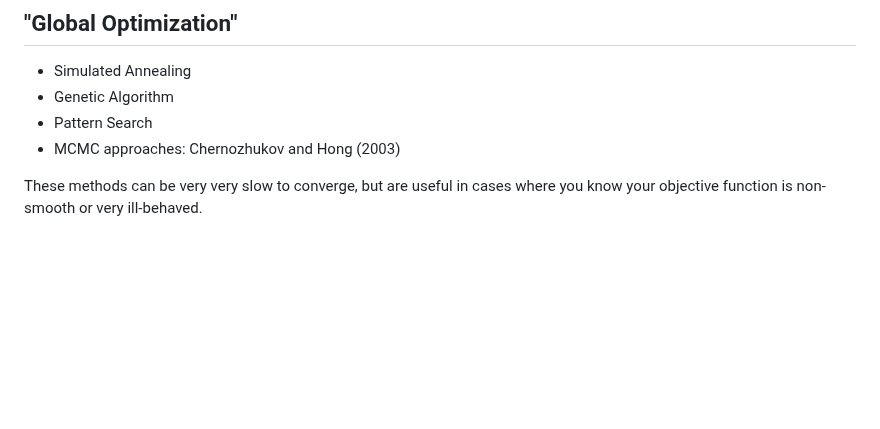
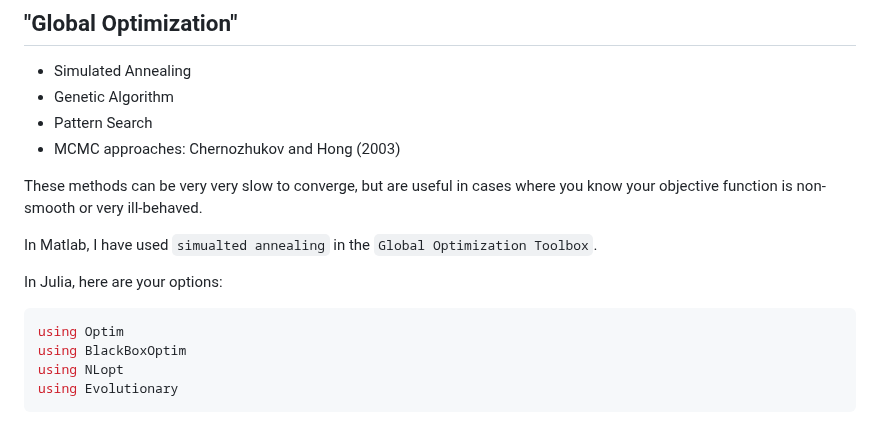
Before and after one commit to parker-howell/micromethods, a Markdown page: lectures/optimization-notes.md, the part around the change. GitHub-like rendering; blank space fills up the shorter version.

````diff
--- a/lectures/optimization-notes.md
+++ b/lectures/optimization-notes.md
@@ -221,3 +221,13 @@ Plus, the inverse "Hessian" is an estimate for the covariance of $θ$, so we get
 * MCMC approaches: Chernozhukov and Hong (2003)
 
 These methods can be very very slow to converge, but are useful in cases where you know your objective function is non-smooth or very ill-behaved.
+
+In Matlab, I have used `simualted annealing` in the `Global Optimization Toolbox`.
+
+In Julia, here are your options:
+```julia
+using Optim
+using BlackBoxOptim
+using NLopt
+using Evolutionary
+```
````
Also changed, not shown: lectures/ElementaryMethods.md (added, +55 -0 lines).
